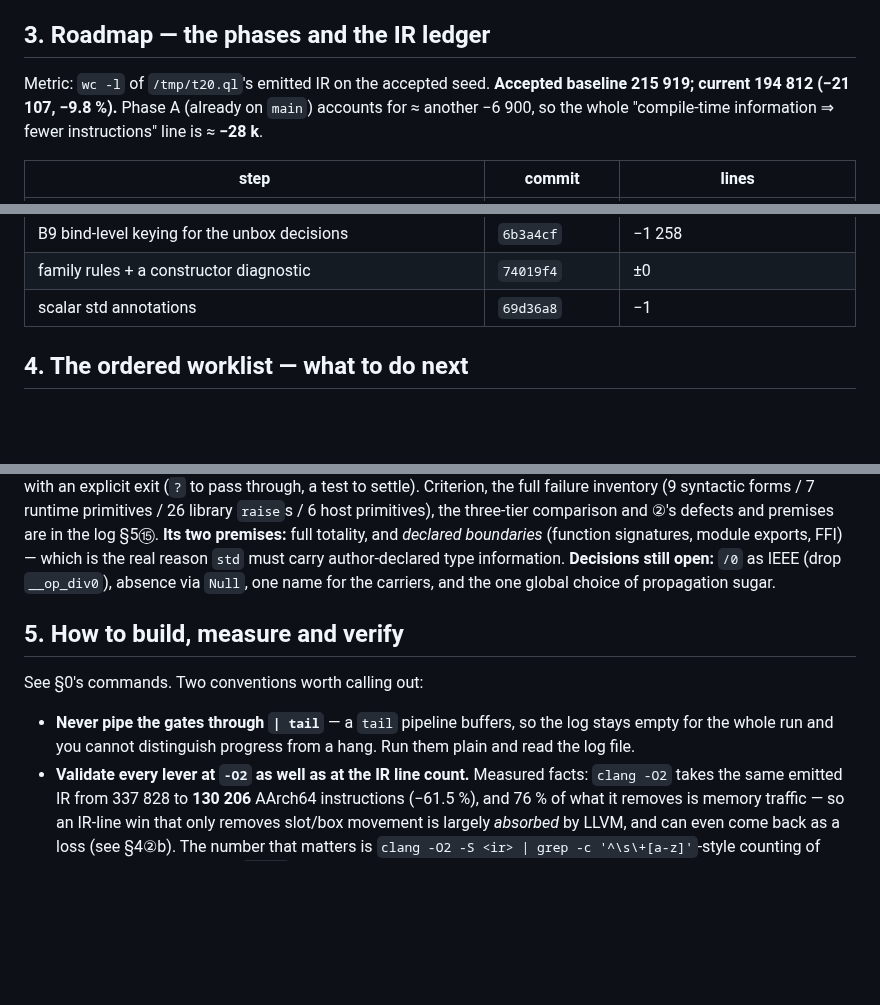
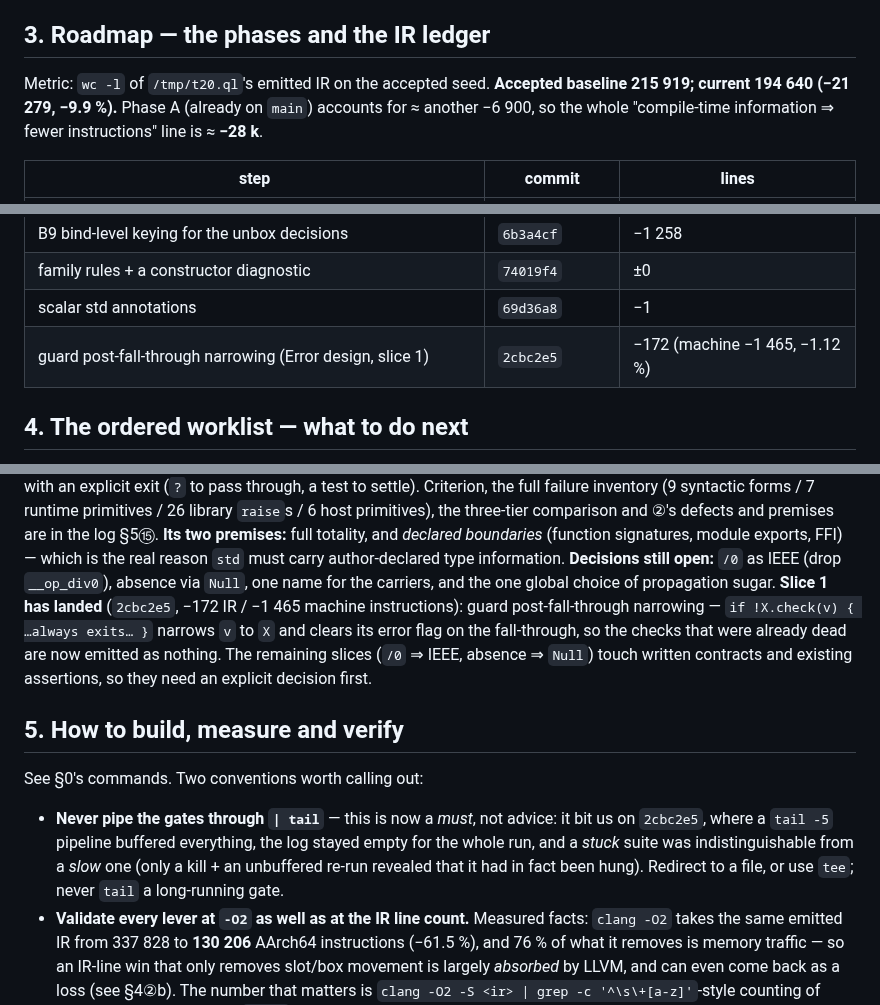
Before and after one commit to wanderxuhq/QLang, a Markdown page: docs/unboxed-values-handoff.md, 3 parts joined by grey strips. Rendered like a GitHub page; blank space fills up the shorter version.

```diff
--- a/docs/unboxed-values-handoff.md
+++ b/docs/unboxed-values-handoff.md
@@ -74,7 +74,7 @@ Two families of levers, and the measured fact that drove the ordering:
 ## 3. Roadmap — the phases and the IR ledger
 
 Metric: `wc -l` of `/tmp/t20.ql`'s emitted IR on the accepted seed. **Accepted baseline 215 919;
-current 194 812 (−21 107, −9.8 %).** Phase A (already on `main`) accounts for ≈ another −6 900, so the
+current 194 640 (−21 279, −9.9 %).** Phase A (already on `main`) accounts for ≈ another −6 900, so the
 whole "compile-time information ⇒ fewer instructions" line is ≈ **−28 k**.
 
 | step | commit | lines |
@@ -92,6 +92,7 @@ whole "compile-time information ⇒ fewer instructions" line is ≈ **−28 k**.
 | B9 bind-level keying for the unbox decisions | `6b3a4cf` | −1 258 |
 | family rules + a constructor diagnostic | `74019f4` | ±0 |
 | scalar std annotations | `69d36a8` | −1 |
+| guard post-fall-through narrowing (Error design, slice 1) | `2cbc2e5` | −172 (machine −1 465, −1.12 %) |
 
 ## 4. The ordered worklist — what to do next
 
@@ -159,14 +160,20 @@ forms / 7 runtime primitives / 26 library `raise`s / 6 host primitives), the thr
 ②'s defects and premises are in the log §5⑮. **Its two premises:** full totality, and *declared
 boundaries* (function signatures, module exports, FFI) — which is the real reason `std` must carry
 author-declared type information. **Decisions still open:** `/0` as IEEE (drop `__op_div0`), absence via
-`Null`, one name for the carriers, and the one global choice of propagation sugar.
+`Null`, one name for the carriers, and the one global choice of propagation sugar. **Slice 1 has landed**
+(`2cbc2e5`, −172 IR / −1 465 machine instructions): guard post-fall-through narrowing — `if !X.check(v) {
+…always exits… }` narrows `v` to `X` and clears its error flag on the fall-through, so the checks that
+were already dead are now emitted as nothing. The remaining slices (`/0` ⇒ IEEE, absence ⇒ `Null`) touch
+written contracts and existing assertions, so they need an explicit decision first.
 
 ## 5. How to build, measure and verify
 
 See §0's commands. Two conventions worth calling out:
 
-- **Never pipe the gates through `| tail`** — a `tail` pipeline buffers, so the log stays empty for the
-  whole run and you cannot distinguish progress from a hang. Run them plain and read the log file.
+- **Never pipe the gates through `| tail`** — this is now a *must*, not advice: it bit us on `2cbc2e5`,
+  where a `tail -5` pipeline buffered everything, the log stayed empty for the whole run, and a *stuck*
+  suite was indistinguishable from a *slow* one (only a kill + an unbuffered re-run revealed that it had
+  in fact been hung). Redirect to a file, or use `tee`; never `tail` a long-running gate.
 - **Validate every lever at `-O2` as well as at the IR line count.** Measured facts: `clang -O2` takes the
   same emitted IR from 337 828 to **130 206** AArch64 instructions (−61.5 %), and 76 % of what it removes
   is memory traffic — so an IR-line win that only removes slot/box movement is largely *absorbed* by
```
Also changed, not shown: docs/unboxed-values-log.md (+20 -0 lines).
